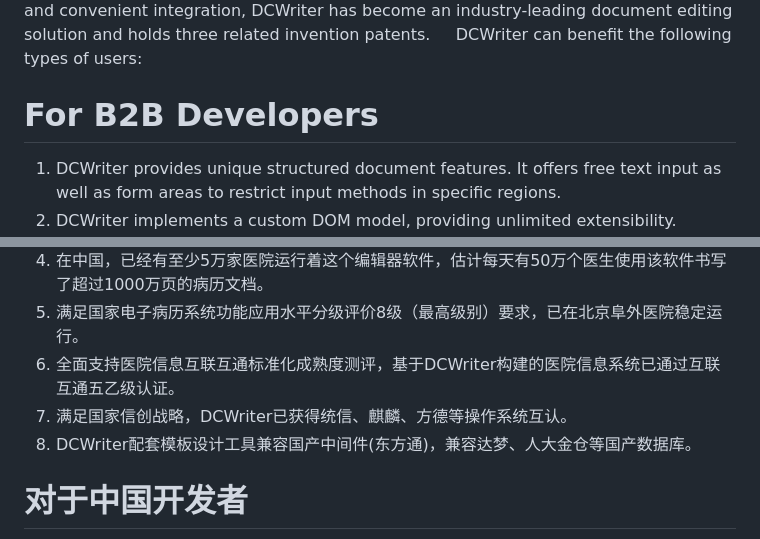
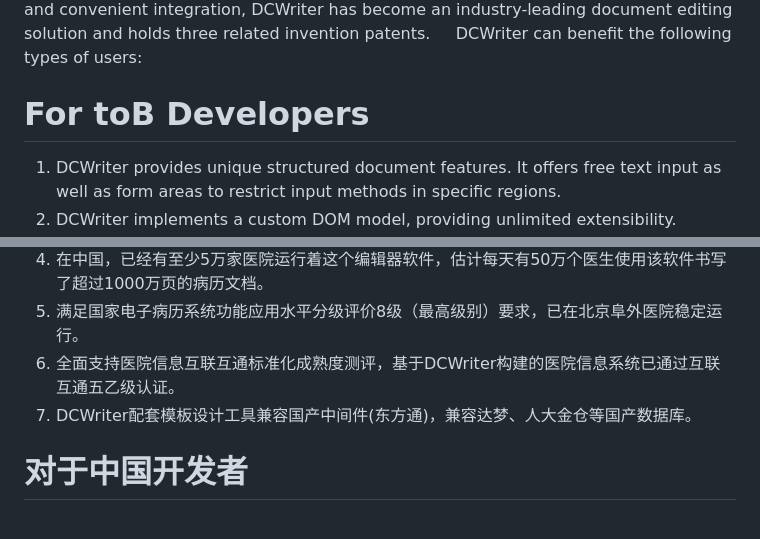
Before and after one commit to dcsoft-yyf/DCWriterApp, a Markdown page: readme.md, 2 parts joined by grey strips. Drawn GitHub-style.

```diff
--- a/readme.md
+++ b/readme.md
@@ -18,7 +18,7 @@
 &nbsp;&nbsp;&nbsp;&nbsp;DCWriter is a professional rich text editor based on front-end technology, dedicated to providing an editing experience consistent with MS Word, and fully supports various text formats and style settings. The product supports drag-and-drop insertion of structured elements, maintaining the flexibility of flow layout while enabling rapid construction of structured templates. With its powerful features, excellent performance, and convenient integration, DCWriter has become an industry-leading document editing solution and holds three related invention patents.
 &nbsp;&nbsp;&nbsp;&nbsp;DCWriter can benefit the following types of users:
 
-# For B2B Developers
+# For toB Developers
 1. DCWriter provides unique structured document features. It offers free text input as well as form areas to restrict input methods in specific regions.
 2. DCWriter implements a custom DOM model, providing unlimited extensibility. Developers can create new document element types to better fit specific business needs. For example, it can be used to develop template design tools for dynamically defining various complex form interfaces required by user businesses.
 3. DCWriter is not based on the HTML DOM but implements its own document layout algorithm, overcoming some technical limitations of the HTML DOM. For example, it achieves reliable Undo/Redo functionality and maintains completely consistent layout results across different browsers.
@@ -360,8 +360,7 @@ DCWriter提供非常专业的临床医疗文书的相关功能:
 4. 在中国，已经有至少5万家医院运行着这个编辑器软件，估计每天有50万个医生使用该软件书写了超过1000万页的病历文档。
 5. 满足国家电子病历系统功能应用水平分级评价8级（最高级别）要求，已在北京阜外医院稳定运行。
 6. 全面支持医院信息互联互通标准化成熟度测评，基于DCWriter构建的医院信息系统已通过互联互通五乙级认证。
-7. 满足国家信创战略，DCWriter已获得统信、麒麟、方德等操作系统互认。
-8. DCWriter配套模板设计工具兼容国产中间件(东方通)，兼容达梦、人大金仓等国产数据库。
+7. DCWriter配套模板设计工具兼容国产中间件(东方通)，兼容达梦、人大金仓等国产数据库。
 # 对于中国开发者
 DCWriter通过了国产的麒麟、方德、统信操作系统的原厂认证；支持加载和保存OFD文件；符合信创规则。
 # 对于WinForm.NET/WPF开发者
```
Also changed, not shown: other parts of readme.md (+8 -8 lines).
